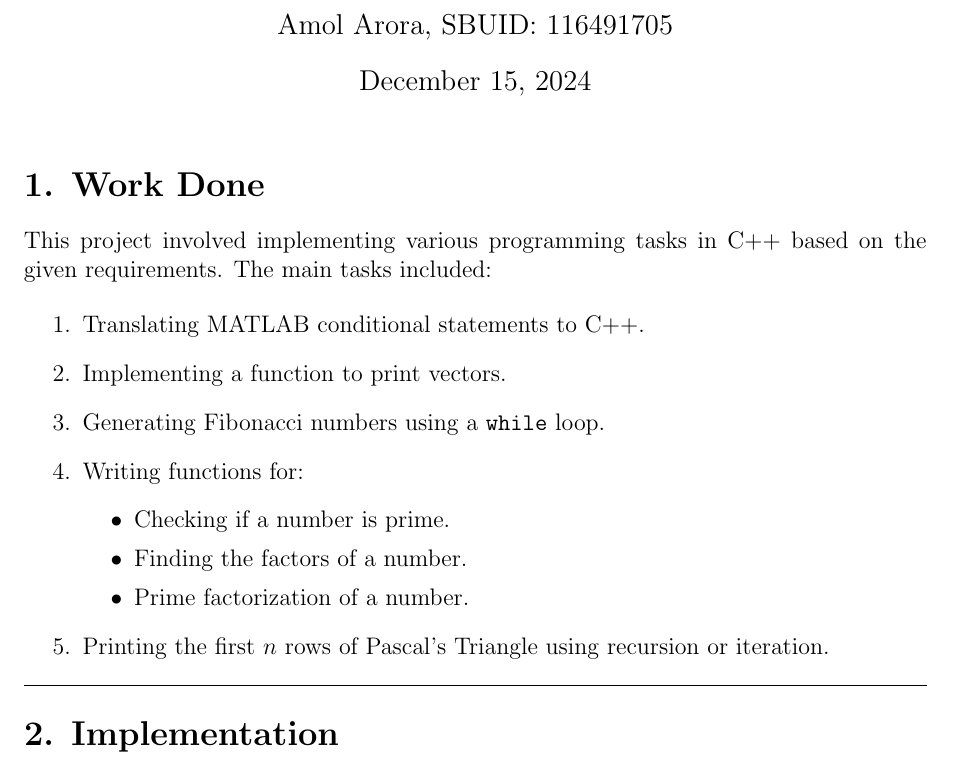
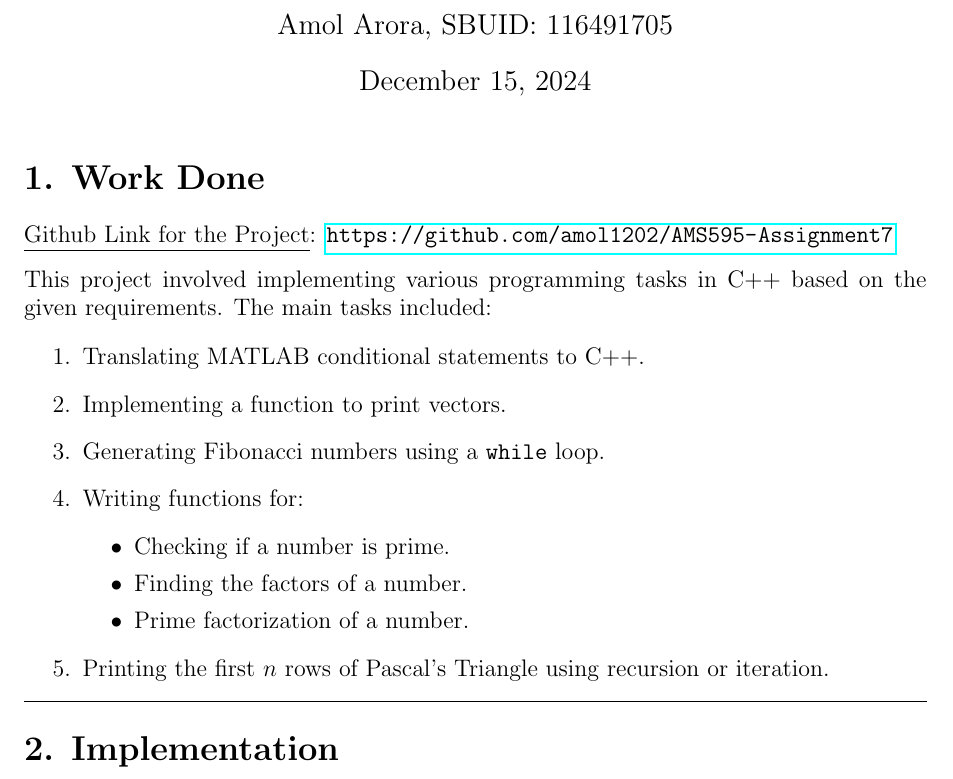
Before and after one commit to amol1202/AMS595-Assignment7, a LaTeX document (Report.tex): part of page 1 of 3, cut so that both start at the same text. Compiled offline with pdfLaTeX.

Commit message:
Added project link

```diff
--- a/Report.tex
+++ b/Report.tex
@@ -4,13 +4,6 @@
 \usepackage{listings}
 \usepackage{graphicx}
 \usepackage{hyperref}
-\hypersetup{
-    colorlinks=true,
-    linkcolor=blue,
-    filecolor=magenta,
-    urlcolor=cyan,
-}
-\urlstyle{same}
 
 \title{AMS 595 - Assignment 7}
 \author{Amol Arora, SBUID: 116491705}
@@ -21,6 +14,7 @@
 \maketitle
 
 \section*{1. Work Done}
+\underline{Github Link for the Project}: \url{https://github.com/amol1202/AMS595-Assignment7} \\[8pt]
 This project involved implementing various programming tasks in C++ based on the given requirements. The main tasks included:
 
 \begin{enumerate}
```
Also changed, not shown: Report.pdf.
